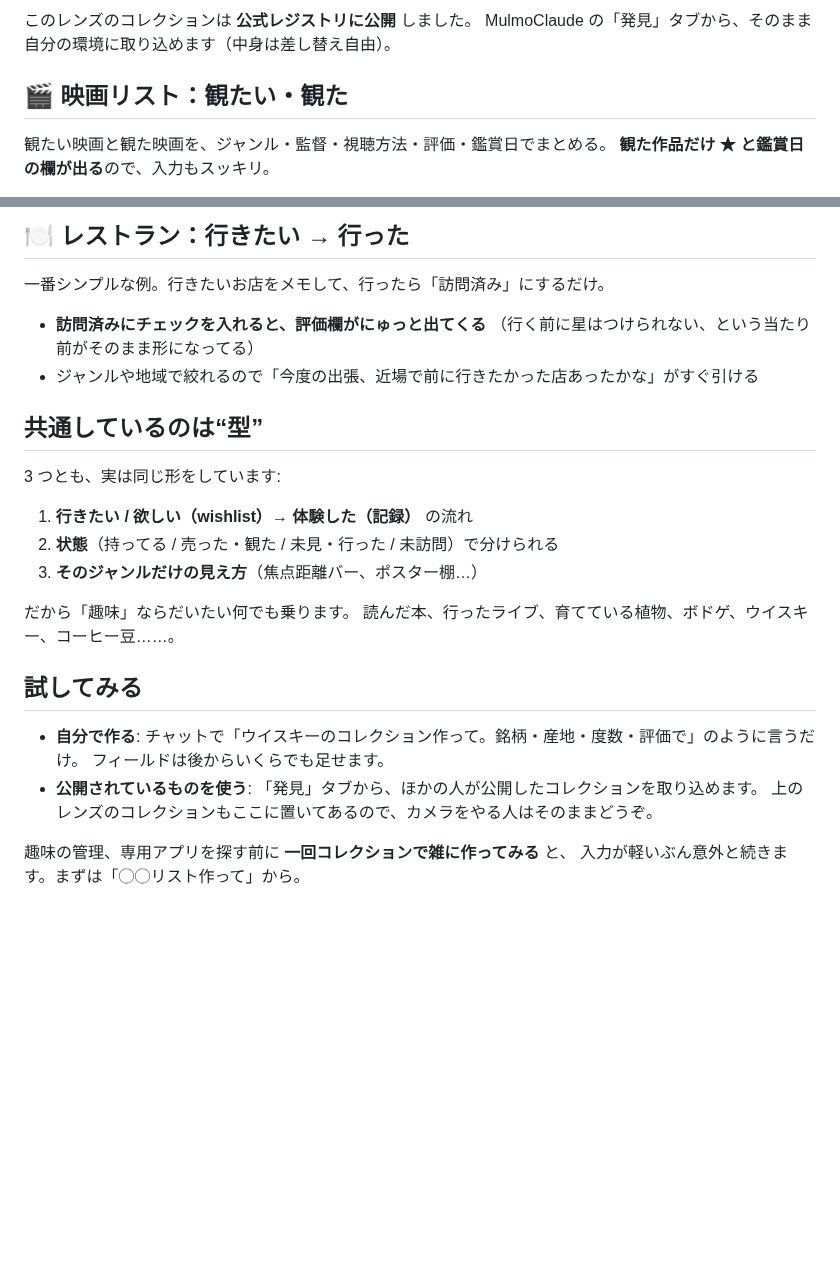
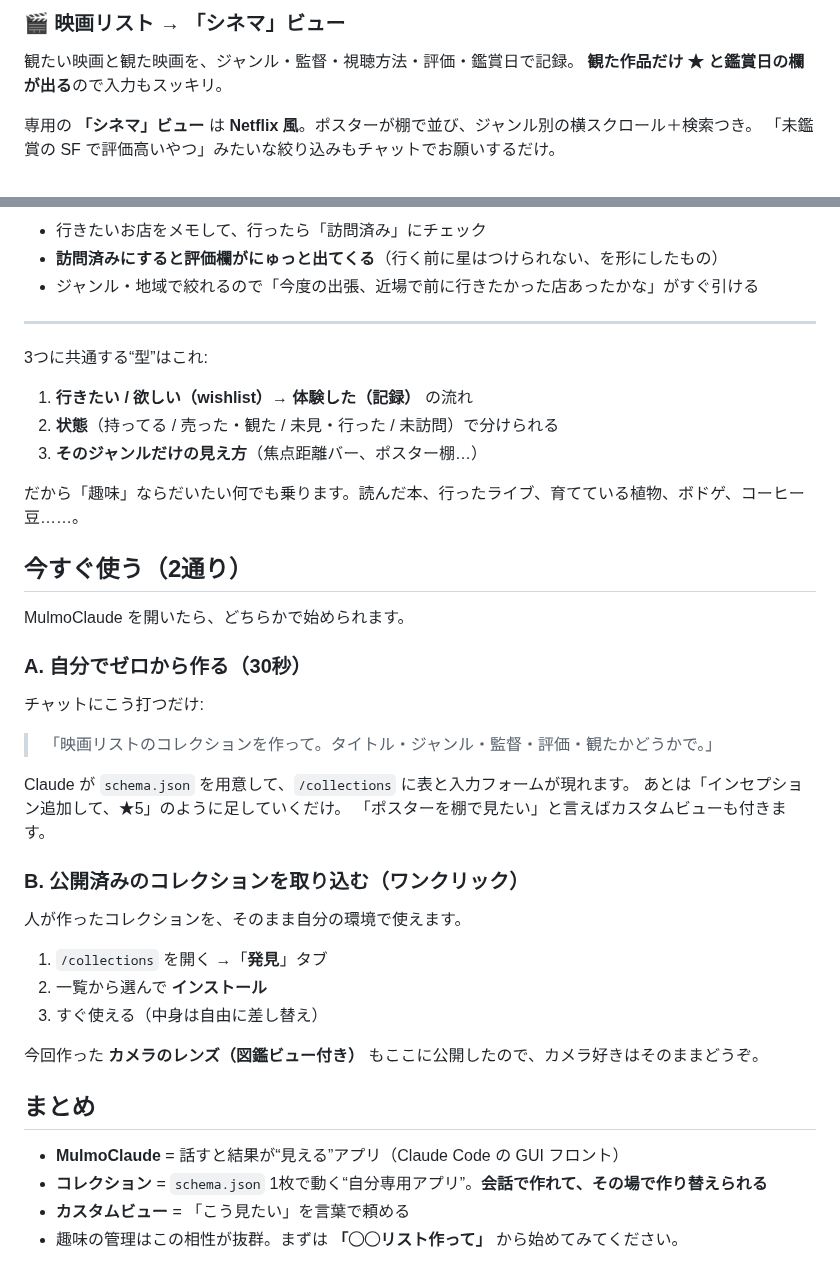
Before and after one commit to isamu/zenn-docs, a Markdown page: articles/mulmoclaude-hobby-collections.md, 2 parts joined by grey strips. Rendered like a GitHub page; blank space fills up the shorter version.

```diff
--- a/articles/mulmoclaude-hobby-collections.md
+++ b/articles/mulmoclaude-hobby-collections.md
@@ -45,9 +83,9 @@ published: true
 
-このレンズのコレクションは **公式レジストリに公開** しました。
-MulmoClaude の「発見」タブから、そのまま自分の環境に取り込めます（中身は差し替え自由）。
+### 🎬 映画リスト → 「シネマ」ビュー
 
-## 🎬 映画リスト：観たい・観た
+観たい映画と観た映画を、ジャンル・監督・視聴方法・評価・鑑賞日で記録。
+**観た作品だけ ★ と鑑賞日の欄が出る**ので入力もスッキリ。
 
-観たい映画と観た映画を、ジャンル・監督・視聴方法・評価・鑑賞日でまとめる。
-**観た作品だけ ★ と鑑賞日の欄が出る**ので、入力もスッキリ。
+専用の **「シネマ」ビュー** は **Netflix 風**。ポスターが棚で並び、ジャンル別の横スクロール＋検索つき。
+「未鑑賞の SF で評価高いやつ」みたいな絞り込みもチャットでお願いするだけ。
 
@@ -60,31 +97,47 @@ MulmoClaude の「発見」タブから、そのまま自分の環境に取り
 
-## 🍽 レストラン：行きたい → 行った
+- 行きたいお店をメモして、行ったら「訪問済み」にチェック
+- **訪問済みにすると評価欄がにゅっと出てくる**（行く前に星はつけられない、を形にしたもの）
+- ジャンル・地域で絞れるので「今度の出張、近場で前に行きたかった店あったかな」がすぐ引ける
 
-一番シンプルな例。行きたいお店をメモして、行ったら「訪問済み」にするだけ。
+---
 
-- **訪問済みにチェックを入れると、評価欄がにゅっと出てくる**
-  （行く前に星はつけられない、という当たり前がそのまま形になってる）
-- ジャンルや地域で絞れるので「今度の出張、近場で前に行きたかった店あったかな」がすぐ引ける
-
-## 共通しているのは“型”
-
-3 つとも、実は同じ形をしています:
+3つに共通する“型”はこれ:
 
 1. **行きたい / 欲しい（wishlist）→ 体験した（記録）** の流れ
 2. **状態**（持ってる / 売った・観た / 未見・行った / 未訪問）で分けられる
 3. **そのジャンルだけの見え方**（焦点距離バー、ポスター棚…）
 
-だから「趣味」ならだいたい何でも乗ります。
-読んだ本、行ったライブ、育てている植物、ボドゲ、ウイスキー、コーヒー豆……。
+だから「趣味」ならだいたい何でも乗ります。読んだ本、行ったライブ、育てている植物、ボドゲ、コーヒー豆……。
 
-## 試してみる
+## 今すぐ使う（2通り）
 
-- **自分で作る**:
-  チャットで「ウイスキーのコレクション作って。銘柄・産地・度数・評価で」のように言うだけ。
-  フィールドは後からいくらでも足せます。
-- **公開されているものを使う**:
-  「発見」タブから、ほかの人が公開したコレクションを取り込めます。
-  上のレンズのコレクションもここに置いてあるので、カメラをやる人はそのままどうぞ。
+MulmoClaude を開いたら、どちらかで始められます。
 
-趣味の管理、専用アプリを探す前に **一回コレクションで雑に作ってみる** と、
-入力が軽いぶん意外と続きます。まずは「◯◯リスト作って」から。
+### A. 自分でゼロから作る（30秒）
+
+チャットにこう打つだけ:
+
+> 「映画リストのコレクションを作って。タイトル・ジャンル・監督・評価・観たかどうかで。」
+
+Claude が `schema.json` を用意して、`/collections` に表と入力フォームが現れます。
+あとは「インセプション追加して、★5」のように足していくだけ。
+「ポスターを棚で見たい」と言えばカスタムビューも付きます。
+
+### B. 公開済みのコレクションを取り込む（ワンクリック）
+
+人が作ったコレクションを、そのまま自分の環境で使えます。
+
+1. `/collections` を開く →「**発見**」タブ
+2. 一覧から選んで **インストール**
+3. すぐ使える（中身は自由に差し替え）
+
+今回作った **カメラのレンズ（図鑑ビュー付き）** もここに公開したので、カメラ好きはそのままどうぞ。
+
+<!-- IMG: discover-tab.png — 「発見」タブ（公開コレクションのインストール画面） -->
+
+## まとめ
+
+- **MulmoClaude** = 話すと結果が“見える”アプリ（Claude Code の GUI フロント）
+- **コレクション** = `schema.json` 1枚で動く“自分専用アプリ”。**会話で作れて、その場で作り替えられる**
+- **カスタムビュー** = 「こう見たい」を言葉で頼める
+- 趣味の管理はこの相性が抜群。まずは **「◯◯リスト作って」** から始めてみてください。
```
Also changed, not shown: other parts of articles/mulmoclaude-hobby-collections.md (+65 -28 lines), images/mulmocloud/collections/lens.png (added), 1 other file.
